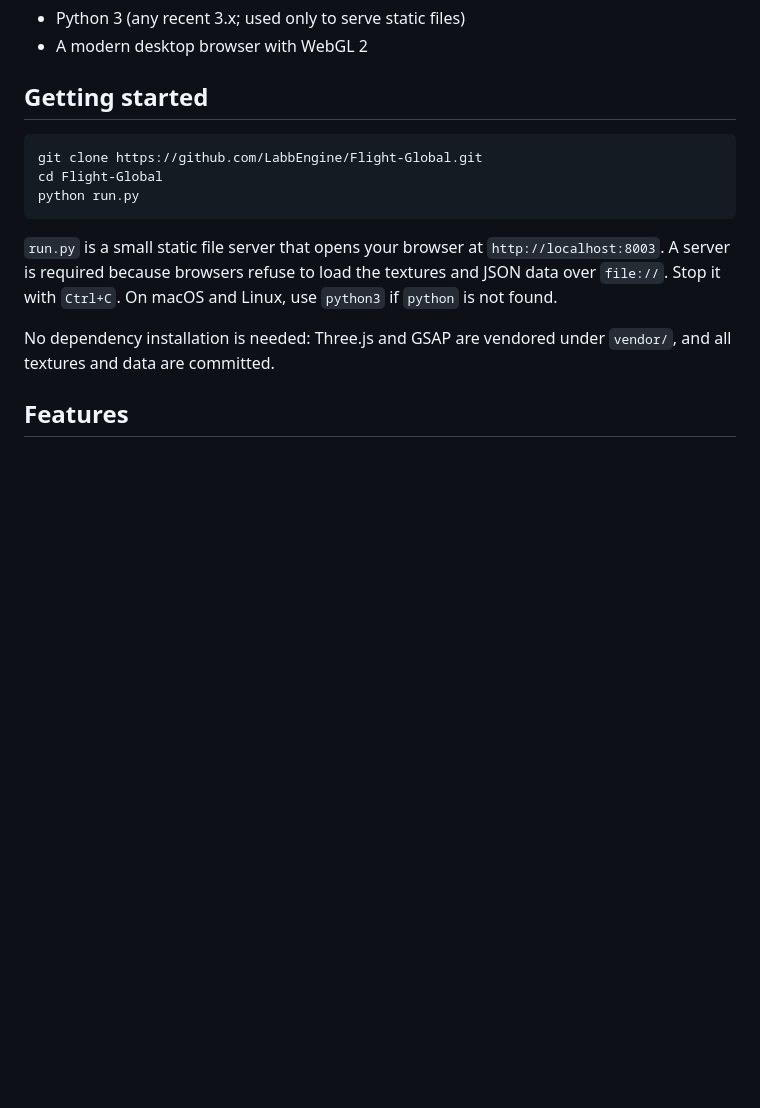
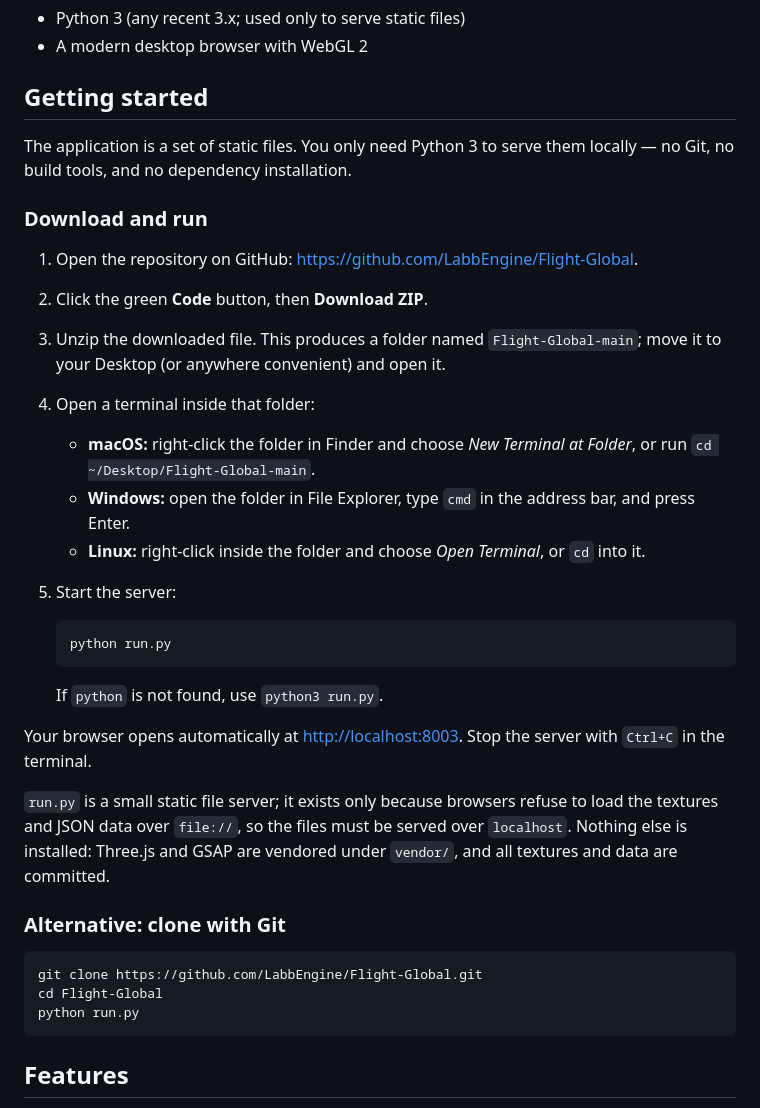
Before and after one commit to LabbEngine/Flight-Global, a Markdown page: README.md, the part around the change. Drawn GitHub-style; blank space fills up the shorter version.

Commit message:
README: lead with the Download-ZIP-and-run steps for non-Git users
Co-Authored-By: Claude Fable 5 <noreply@anthropic.com>

````diff
--- a/README.md
+++ b/README.md
@@ -17,15 +17,36 @@ There is no build step and no backend. The repository is the whole application.
 
 ## Getting started
 
+The application is a set of static files. You only need Python 3 to serve them locally — no Git, no build tools, and no dependency installation.
+
+### Download and run
+
+1. Open the repository on GitHub: <https://github.com/LabbEngine/Flight-Global>.
+2. Click the green **Code** button, then **Download ZIP**.
+3. Unzip the downloaded file. This produces a folder named `Flight-Global-main`; move it to your Desktop (or anywhere convenient) and open it.
+4. Open a terminal inside that folder:
+   - **macOS:** right-click the folder in Finder and choose *New Terminal at Folder*, or run `cd ~/Desktop/Flight-Global-main`.
+   - **Windows:** open the folder in File Explorer, type `cmd` in the address bar, and press Enter.
+   - **Linux:** right-click inside the folder and choose *Open Terminal*, or `cd` into it.
+5. Start the server:
+
+   ```bash
+   python run.py
+   ```
+
+   If `python` is not found, use `python3 run.py`.
+
+Your browser opens automatically at <http://localhost:8003>. Stop the server with `Ctrl+C` in the terminal.
+
+`run.py` is a small static file server; it exists only because browsers refuse to load the textures and JSON data over `file://`, so the files must be served over `localhost`. Nothing else is installed: Three.js and GSAP are vendored under `vendor/`, and all textures and data are committed.
+
+### Alternative: clone with Git
+
 ```bash
 git clone https://github.com/LabbEngine/Flight-Global.git
 cd Flight-Global
 python run.py
 ```
-
-`run.py` is a small static file server that opens your browser at `http://localhost:8003`. A server is required because browsers refuse to load the textures and JSON data over `file://`. Stop it with `Ctrl+C`. On macOS and Linux, use `python3` if `python` is not found.
-
-No dependency installation is needed: Three.js and GSAP are vendored under `vendor/`, and all textures and data are committed.
 
 ## Features
 
````
